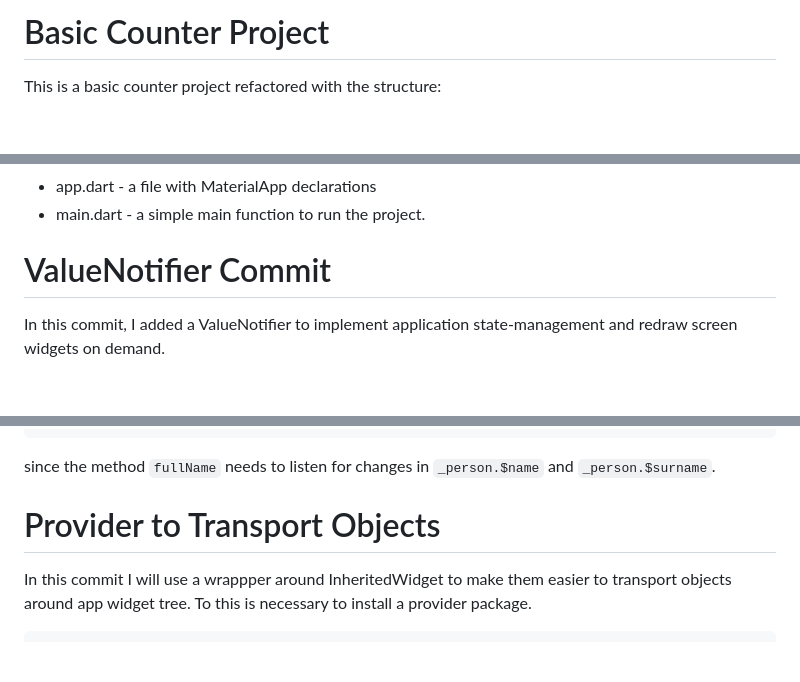
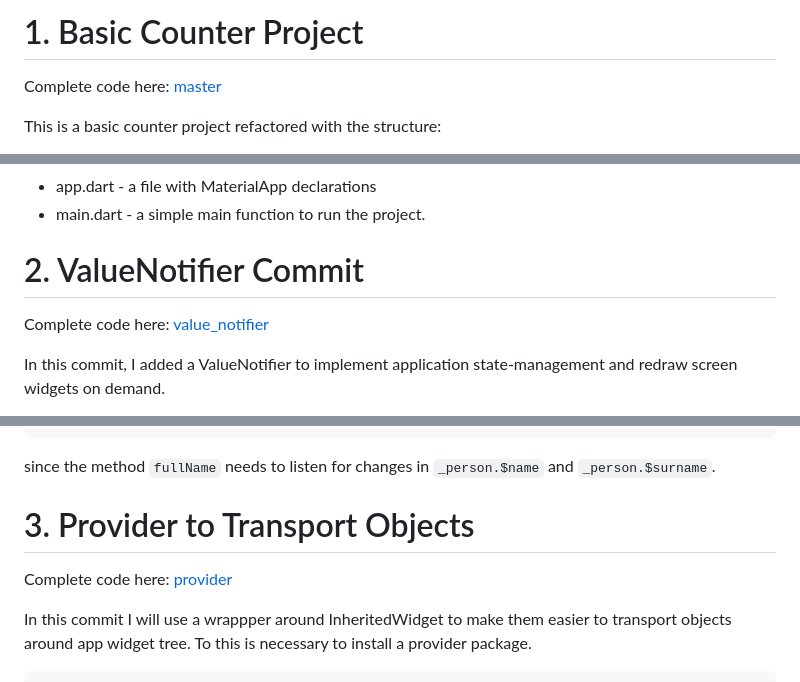
Before and after one commit to rudsonalves/counter_tests, a Markdown page: README.md, 3 parts joined by grey strips. Drawn GitHub-style; blank space fills up the shorter version.

```diff
--- a/README.md
+++ b/README.md
@@ -1,4 +1,6 @@
-# Basic Counter Project
+# 1. Basic Counter Project
+
+Complete code here: [master](https://github.com/rudsonalves/counter_tests/tree/master)
 
 This is a basic counter project refactored with the structure:
 
@@ -17,7 +19,9 @@ This is a basic counter project refactored with the structure:
 - main.dart - a simple main function to run the project.
 
 
-# ValueNotifier Commit
+# 2. ValueNotifier Commit
+
+Complete code here: [value_notifier](https://github.com/rudsonalves/counter_tests/tree/value_notifier)
 
 In this commit, I added a ValueNotifier to implement application state-management and redraw screen widgets on demand.
 
@@ -66,7 +70,9 @@ AnimatedBuilder(
 since the method `fullName` needs to listen for changes in `_person.$name` and `_person.$surname`.
 
 
-# Provider to Transport Objects
+# 3. Provider to Transport Objects
+
+Complete code here: [provider](https://github.com/rudsonalves/counter_tests/tree/provider)
 
 In this commit I will use a wrappper around InheritedWidget to make them easier to transport objects around app widget tree. To this is necessary to install a provider package.
 
```
